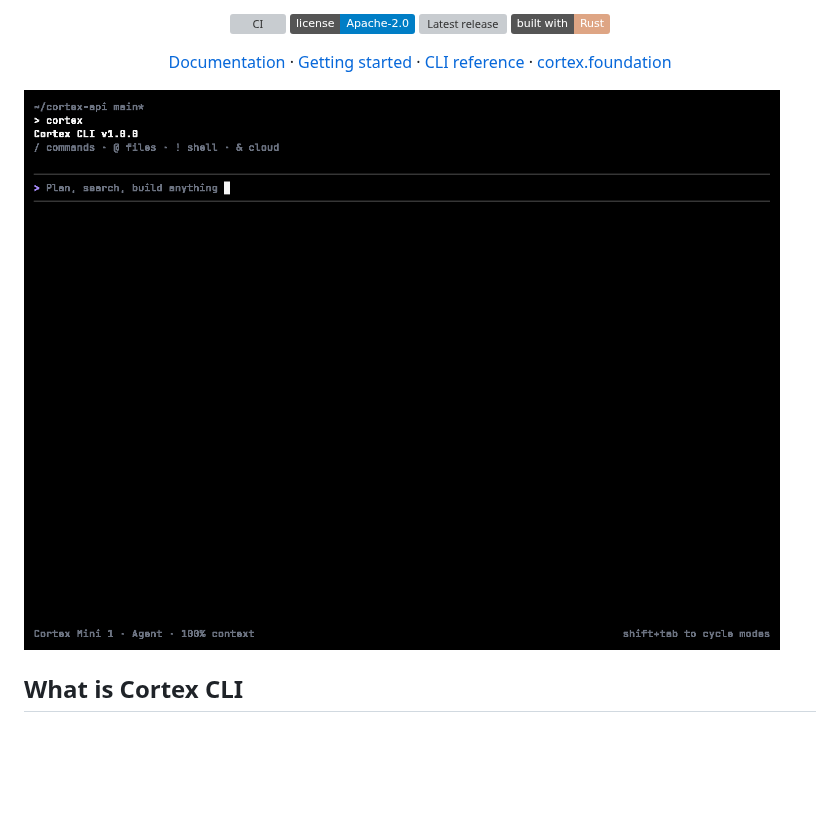
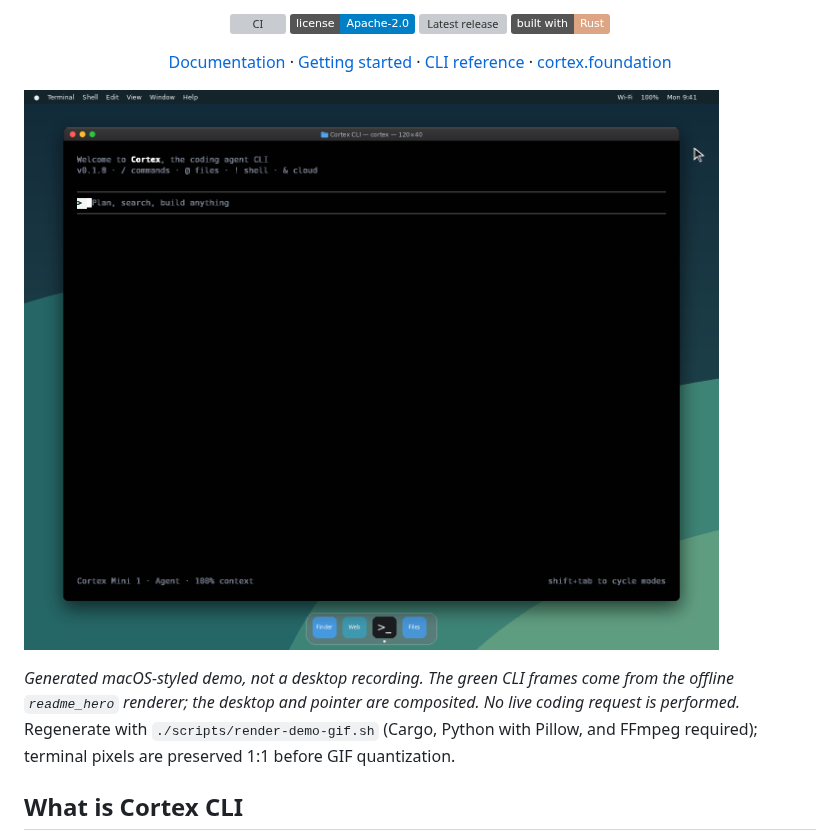
Before and after one commit to CortexLM/cli, a Markdown page: README.md, the part around the change. Rendered like a GitHub page; pictures changed too: docs/media/intro.gif; badges without logos; blank space fills up the shorter version; grey boxes are pictures that could not be loaded.

```diff
--- a/README.md
+++ b/README.md
@@ -18,7 +18,13 @@
   <a href="https://cortex.foundation">cortex.foundation</a>
 </p>
 
-![Demo of Cortex CLI](./docs/media/intro.gif)
+![Animated green Cortex CLI in a complete Terminal window on a macOS-styled desktop, with a moving pointer](./docs/media/intro.gif)
+
+*Generated macOS-styled demo, not a desktop recording. The green CLI frames
+come from the offline `readme_hero` renderer; the desktop and pointer are
+composited. No live coding request is performed.*
+Regenerate with `./scripts/render-demo-gif.sh` (Cargo, Python with Pillow, and
+FFmpeg required); terminal pixels are preserved 1:1 before GIF quantization.
 
 ## What is Cortex CLI
 
```
Also changed, not shown: CHANGELOG.md (+9 -13 lines), 15 other files.
